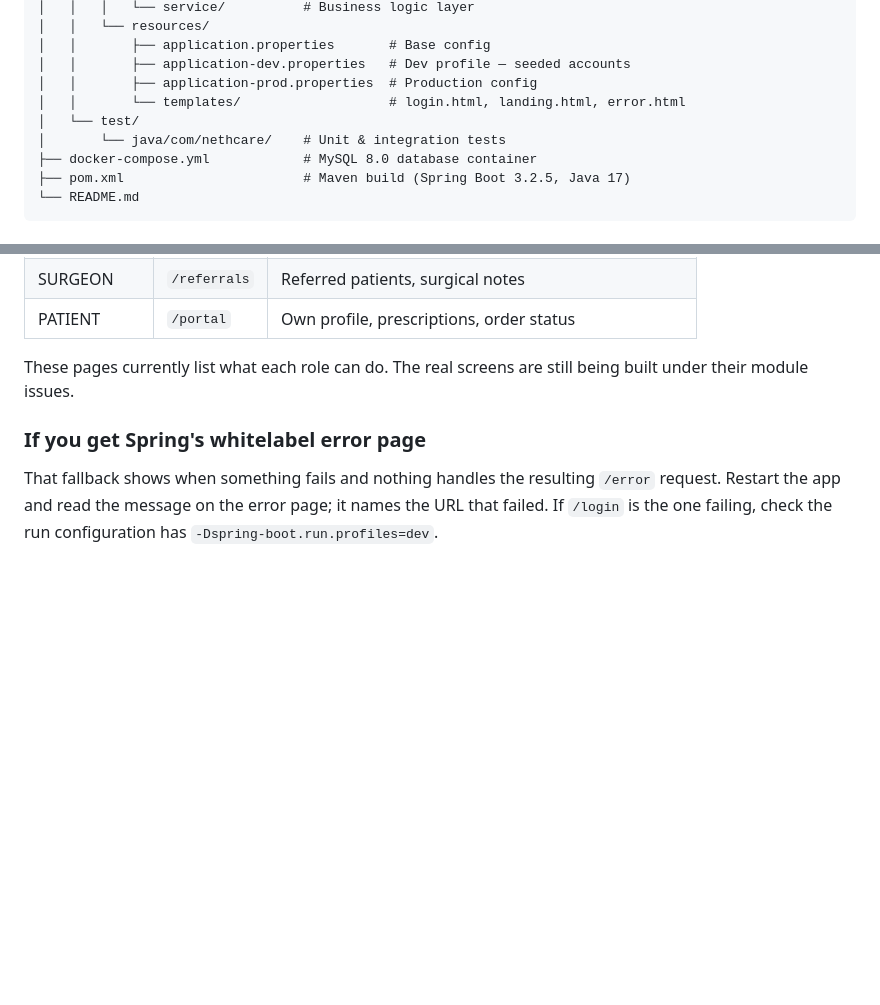
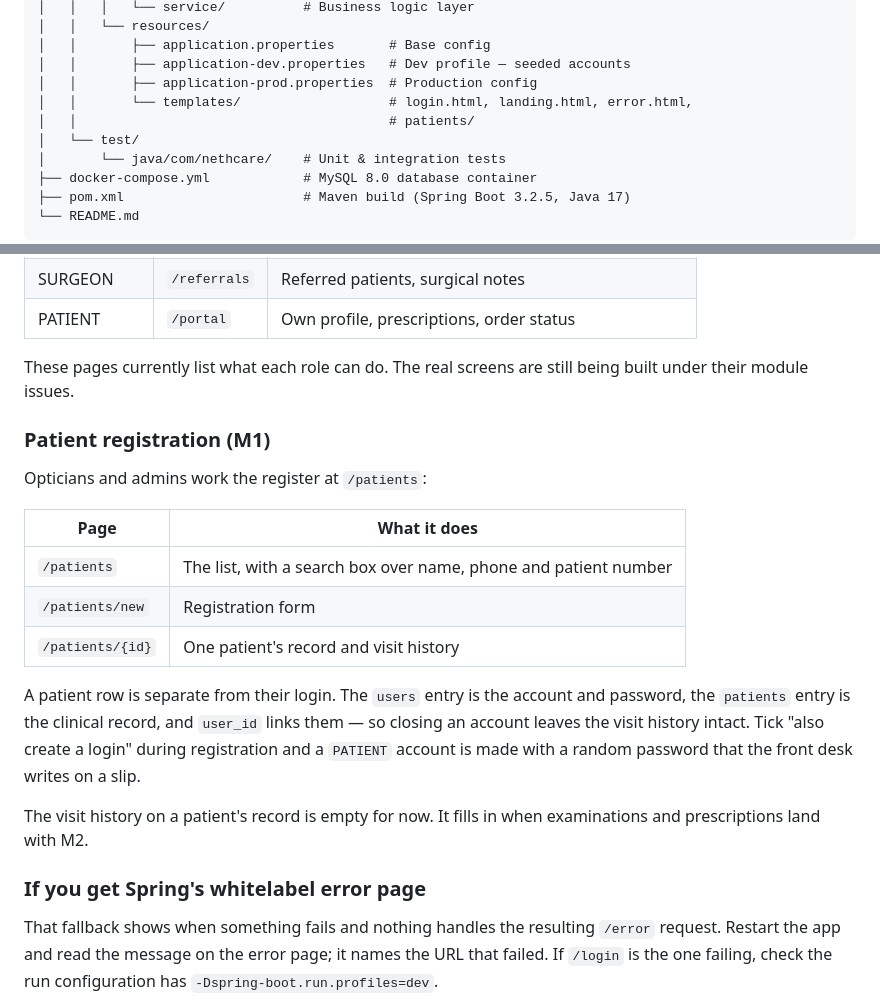
Before and after one commit to Decipher369/Nethcare-Management-System, a Markdown page: README.md, 2 parts joined by grey strips. Drawn GitHub-style; blank space fills up the shorter version.

Commit message:
Document the patient register in the README
The three pages, what the separate users/patients rows are for, and why
the visit history is still empty.

```diff
--- a/README.md
+++ b/README.md
@@ -22,7 +22,8 @@ nethcare-management-system/
 │   │       ├── application.properties       # Base config
 │   │       ├── application-dev.properties   # Dev profile — seeded accounts
 │   │       ├── application-prod.properties  # Production config
-│   │       └── templates/                   # login.html, landing.html, error.html
+│   │       └── templates/                   # login.html, landing.html, error.html,
+│   │                                        # patients/
 │   └── test/
 │       └── java/com/nethcare/    # Unit & integration tests
 ├── docker-compose.yml            # MySQL 8.0 database container
@@ -150,6 +151,25 @@ Sign-in redirects by role, so nobody reaches a page they cannot use:
 These pages currently list what each role can do. The real screens are still
 being built under their module issues.
 
+### Patient registration (M1)
+
+Opticians and admins work the register at `/patients`:
+
+| Page | What it does |
+|---|---|
+| `/patients` | The list, with a search box over name, phone and patient number |
+| `/patients/new` | Registration form |
+| `/patients/{id}` | One patient's record and visit history |
+
+A patient row is separate from their login. The `users` entry is the account
+and password, the `patients` entry is the clinical record, and `user_id` links
+them — so closing an account leaves the visit history intact. Tick "also create
+a login" during registration and a `PATIENT` account is made with a random
+password that the front desk writes on a slip.
+
+The visit history on a patient's record is empty for now. It fills in when
+examinations and prescriptions land with M2.
+
 ### If you get Spring's whitelabel error page
 
 That fallback shows when something fails and nothing handles the resulting
```
